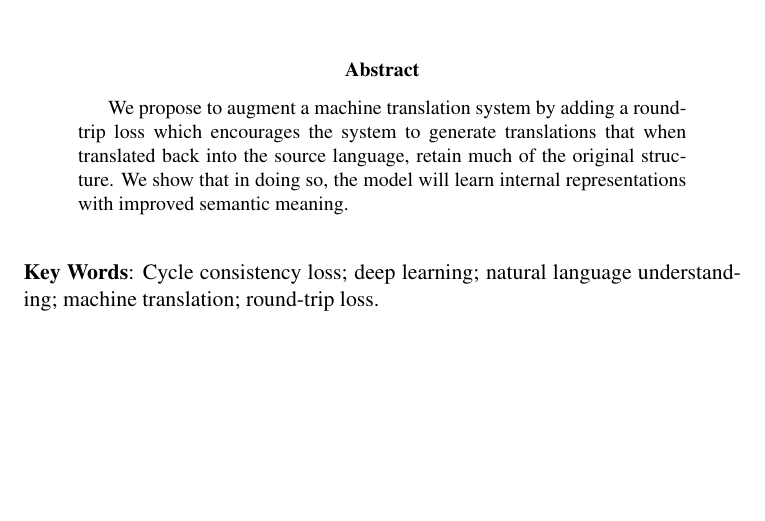
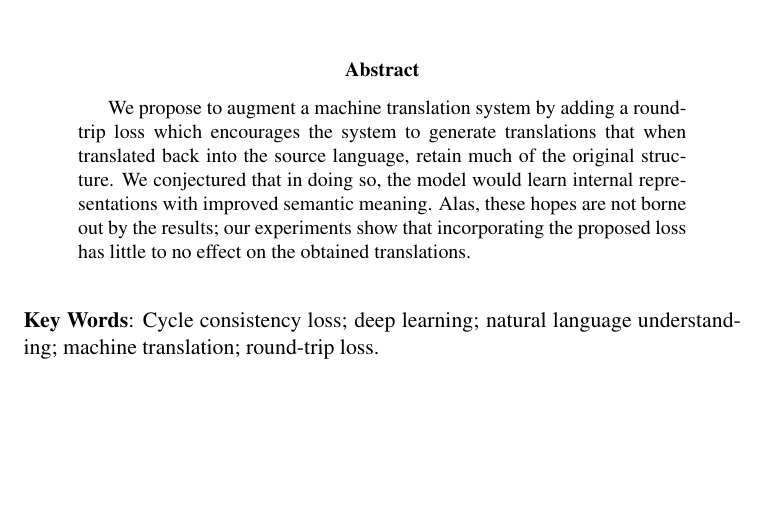
Before and after one commit to s-broda/nmt, a LaTeX paper (paper/report.tex): part of page 1 of 7, cut so that both start at the same text. Compiled offline with pdfLaTeX.

Commit message:
update abstract

```diff
--- a/paper/report.tex
+++ b/paper/report.tex
@@ -30,7 +30,7 @@ Urs V\"{o}geli$\mbox{}^b$\thanks{\emph{E-mail address:} voegeli.urs@gmail.com}
 \maketitle \setcounter{page}{0}\thispagestyle{empty}
 \definecolor{Gray}{rgb}{0.5,0.5,0.5}
 \begin{abstract}
-We propose to augment a machine translation system by adding a round-trip loss which encourages the system to generate translations that when translated back into the source language, retain much of the original structure. We show that in doing so, the model will learn internal representations with improved semantic meaning.
+We propose to augment a machine translation system by adding a round-trip loss which encourages the system to generate translations that when translated back into the source language, retain much of the original structure. We conjectured that in doing so, the model would learn internal representations with improved semantic meaning. Alas, these hopes are not borne out by the results; our experiments show that incorporating the proposed loss has little to no effect on the obtained translations.
 \end{abstract}
 \bigskip \textbf{Key Words}: Cycle consistency loss; deep learning; natural language understanding; machine translation; round-trip loss.
 %\renewcommand{\baselinestretch}{1.3}\small\normalsize
```
Also changed, not shown: paper/report.pdf, 1 other file.
